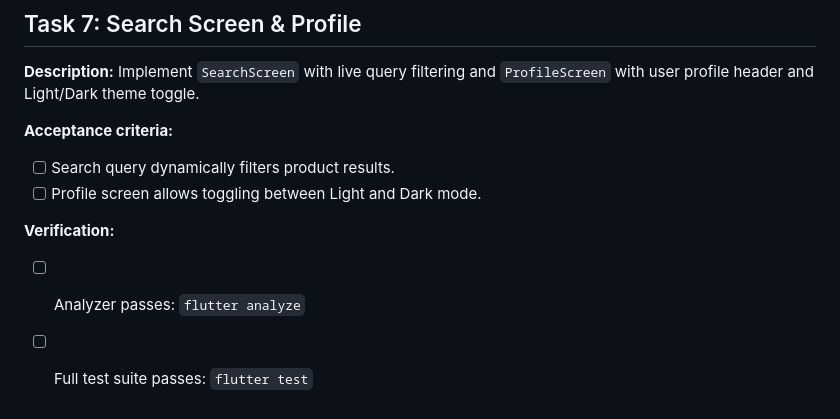
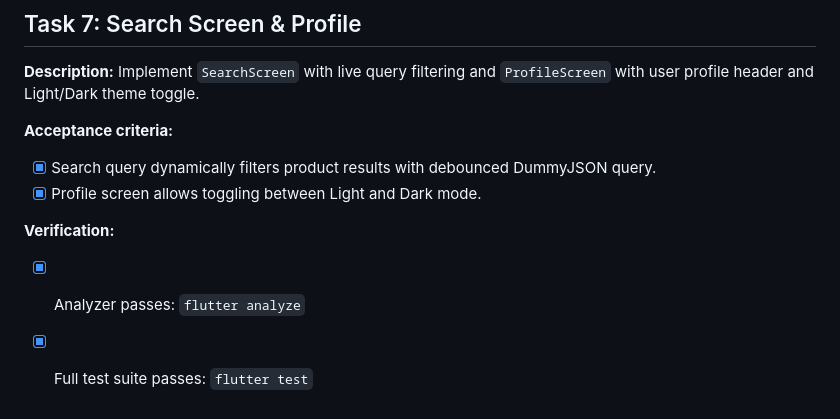
Before and after one commit to munyimJR/e-commerce-app-evira-layout, a Markdown page: tasks/todo.md, the part around the change. Rendered like a GitHub page.

Commit message:
docs: update task list with search completion

```diff
--- a/tasks/todo.md
+++ b/tasks/todo.md
@@ -117,9 +117,9 @@
 **Description:** Implement `SearchScreen` with live query filtering and `ProfileScreen` with user profile header and Light/Dark theme toggle.
 
 **Acceptance criteria:**
-- [ ] Search query dynamically filters product results.
-- [ ] Profile screen allows toggling between Light and Dark mode.
+- [x] Search query dynamically filters product results with debounced DummyJSON query.
+- [x] Profile screen allows toggling between Light and Dark mode.
 
 **Verification:**
-- [ ] Analyzer passes: `flutter analyze`
-- [ ] Full test suite passes: `flutter test`
+- [x] Analyzer passes: `flutter analyze`
+- [x] Full test suite passes: `flutter test`
```
